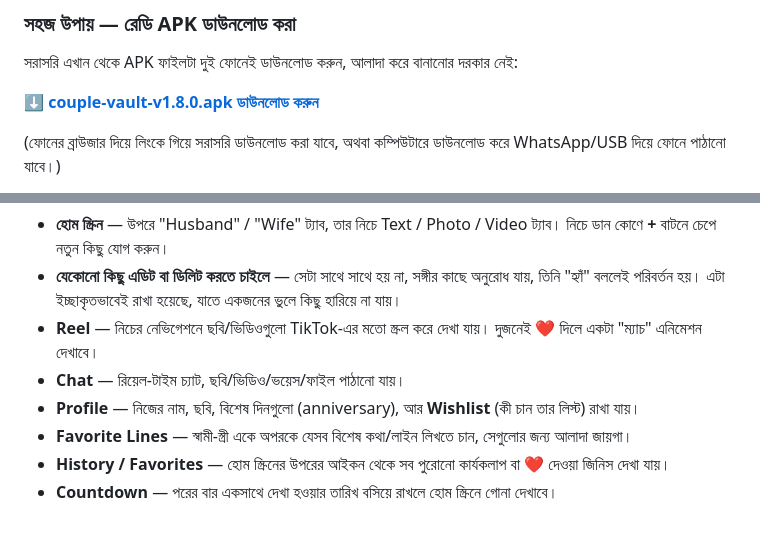
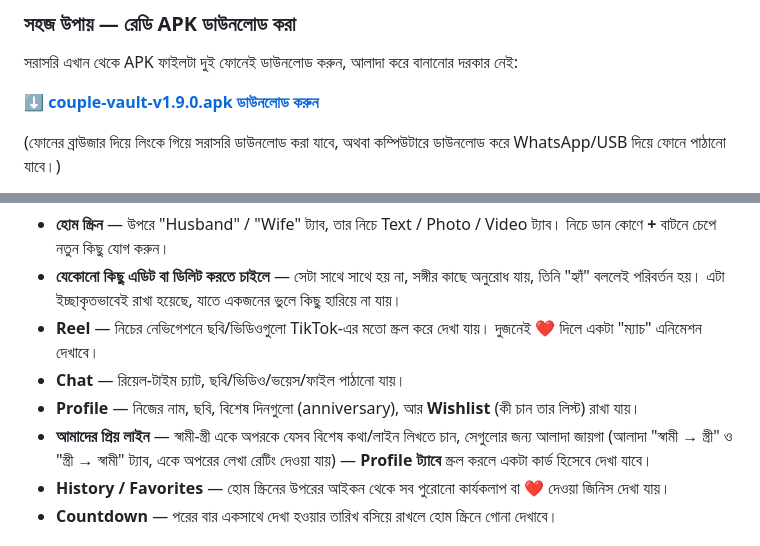
Before and after one commit to mamun-qamarix/parsonal, a Markdown page: USER_GUIDE.md, 2 parts joined by grey strips. GitHub-like rendering.

Commit message:
Point user guide to APK v1.9.0, clarify Favorite Lines location

```diff
--- a/USER_GUIDE.md
+++ b/USER_GUIDE.md
@@ -59,7 +59,7 @@
 
 সরাসরি এখান থেকে APK ফাইলটা দুই ফোনেই ডাউনলোড করুন, আলাদা করে বানানোর দরকার নেই:
 
-**[⬇️ couple-vault-v1.8.0.apk ডাউনলোড করুন](https://github.com/mamun-qamarix/parsonal/releases/download/apk-v1.8.0/couple-vault-v1.8.0.apk)**
+**[⬇️ couple-vault-v1.9.0.apk ডাউনলোড করুন](https://github.com/mamun-qamarix/parsonal/releases/download/apk-v1.9.0/couple-vault-v1.9.0.apk)**
 
 (ফোনের ব্রাউজার দিয়ে লিংকে গিয়ে সরাসরি ডাউনলোড করা যাবে, অথবা কম্পিউটারে ডাউনলোড করে WhatsApp/USB দিয়ে ফোনে পাঠানো যাবে।)
 
@@ -109,7 +109,7 @@ flutter build apk --release
 - **Reel** — নিচের নেভিগেশনে ছবি/ভিডিওগুলো TikTok-এর মতো স্ক্রল করে দেখা যায়। দুজনেই ❤️ দিলে একটা "ম্যাচ" এনিমেশন দেখাবে।
 - **Chat** — রিয়েল-টাইম চ্যাট, ছবি/ভিডিও/ভয়েস/ফাইল পাঠানো যায়।
 - **Profile** — নিজের নাম, ছবি, বিশেষ দিনগুলো (anniversary), আর **Wishlist** (কী চান তার লিস্ট) রাখা যায়।
-- **Favorite Lines** — স্বামী-স্ত্রী একে অপরকে যেসব বিশেষ কথা/লাইন লিখতে চান, সেগুলোর জন্য আলাদা জায়গা।
+- **আমাদের প্রিয় লাইন** — স্বামী-স্ত্রী একে অপরকে যেসব বিশেষ কথা/লাইন লিখতে চান, সেগুলোর জন্য আলাদা জায়গা (আলাদা "স্বামী → স্ত্রী" ও "স্ত্রী → স্বামী" ট্যাব, একে অপরের লেখা রেটিং দেওয়া যায়) — **Profile ট্যাবে** স্ক্রল করলে একটা কার্ড হিসেবে দেখা যাবে।
 - **History / Favorites** — হোম স্ক্রিনের উপরের আইকন থেকে সব পুরোনো কার্যকলাপ বা ❤️ দেওয়া জিনিস দেখা যায়।
 - **Countdown** — পরের বার একসাথে দেখা হওয়ার তারিখ বসিয়ে রাখলে হোম স্ক্রিনে গোনা দেখাবে।
 
```
